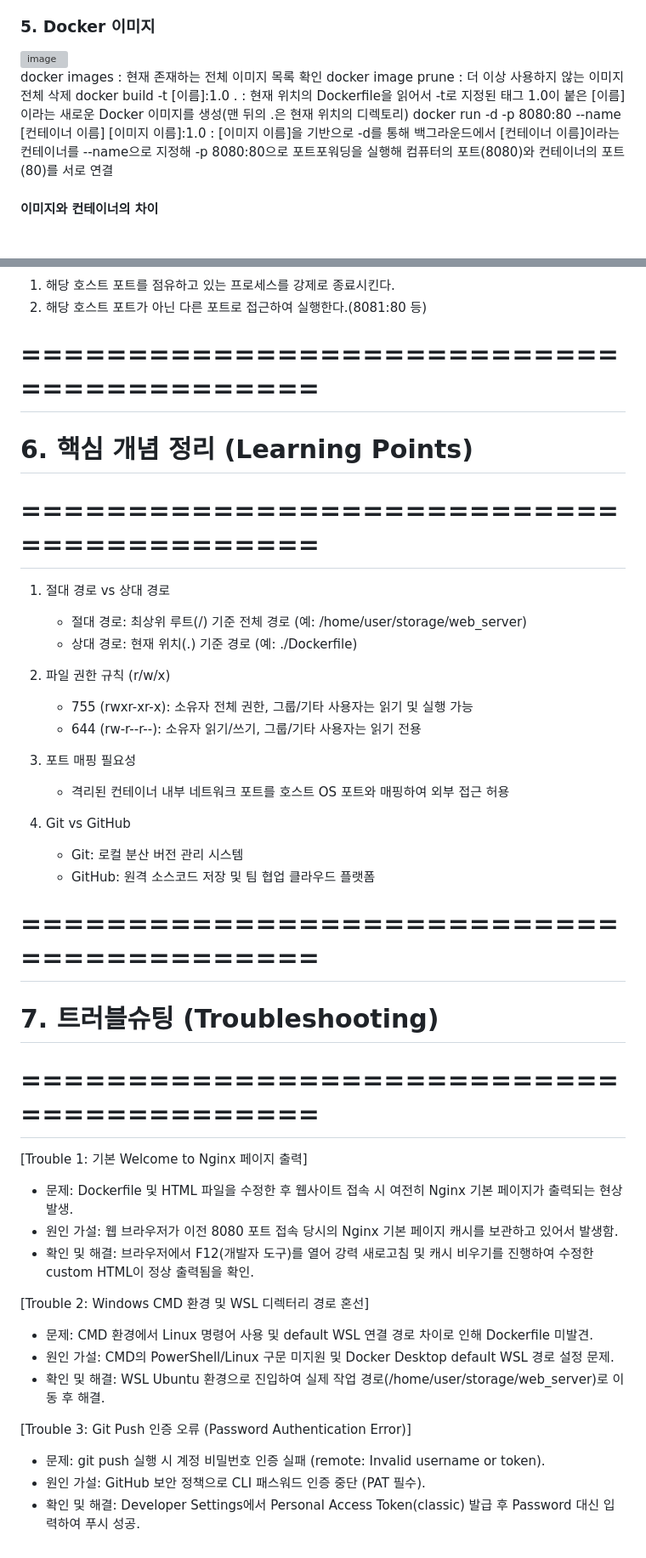
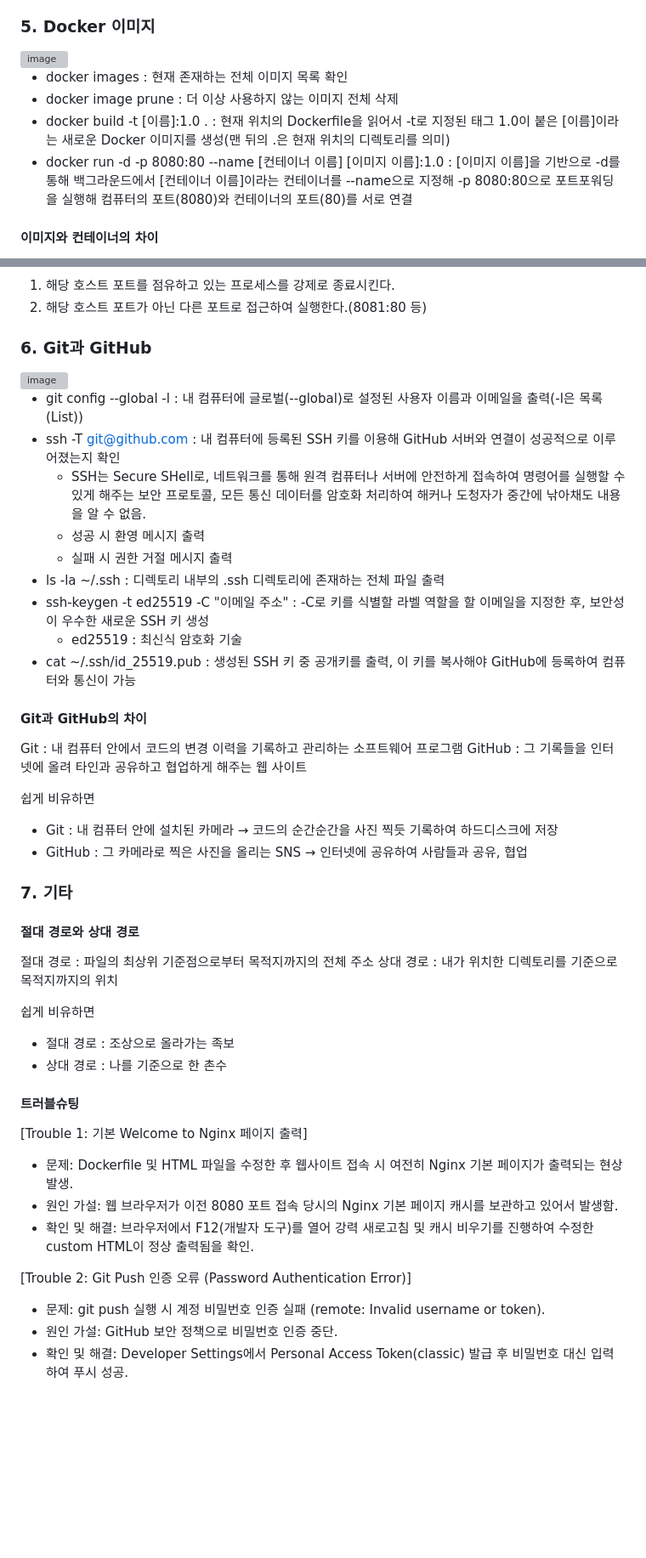
Before and after one commit to signup-forme/firstwork, a Markdown page: README.md, 2 parts joined by grey strips. Shown at 85% size. Rendered like a GitHub page; blank space fills up the shorter version; grey boxes are pictures that could not be loaded.

```diff
--- a/README.md
+++ b/README.md
@@ -90,10 +90,10 @@
 
 <img width="100%" alt="image" src="https://github.com/user-attachments/assets/f58ccd7f-e97d-4f51-9717-ba402e6b056d" />
 
-docker images : 현재 존재하는 전체 이미지 목록 확인
-docker image prune : 더 이상 사용하지 않는 이미지 전체 삭제
-docker build -t [이름]:1.0 . : 현재 위치의 Dockerfile을 읽어서 -t로 지정된 태그 1.0이 붙은 [이름]이라는 새로운 Docker 이미지를 생성(맨 뒤의 .은 현재 위치의 디렉토리)
-docker run -d -p 8080:80 --name [컨테이너 이름] [이미지 이름]:1.0 : [이미지 이름]을 기반으로 -d를 통해 백그라운드에서 [컨테이너 이름]이라는 컨테이너를 --name으로 지정해 -p 8080:80으로 포트포워딩을 실행해 컴퓨터의 포트(8080)와 컨테이너의 포트(80)를 서로 연결
+* docker images : 현재 존재하는 전체 이미지 목록 확인
+* docker image prune : 더 이상 사용하지 않는 이미지 전체 삭제
+* docker build -t [이름]:1.0 . : 현재 위치의 Dockerfile을 읽어서 -t로 지정된 태그 1.0이 붙은 [이름]이라는 새로운 Docker 이미지를 생성(맨 뒤의 .은 현재 위치의 디렉토리를 의미)
+* docker run -d -p 8080:80 --name [컨테이너 이름] [이미지 이름]:1.0 : [이미지 이름]을 기반으로 -d를 통해 백그라운드에서 [컨테이너 이름]이라는 컨테이너를 --name으로 지정해 -p 8080:80으로 포트포워딩을 실행해 컴퓨터의 포트(8080)와 컨테이너의 포트(80)를 서로 연결
 
 #### 이미지와 컨테이너의 차이 ####
 이미지 : Dockerfile에 정의된 명령어를 바탕으로 만들어지는 정적 파일, 읽기 전용 파일이므로 실제로 동작할 수 없음, 한 번 만들어지면 수정이 불가능해 실수했거나 변경이 필요하다면 다시 만들어야 함
@@ -108,39 +108,47 @@ Docker 컨테이너는 가상 네트워크라는 격리된 환경을 가지고
 1) 해당 호스트 포트를 점유하고 있는 프로세스를 강제로 종료시킨다.
 2) 해당 호스트 포트가 아닌 다른 포트로 접근하여 실행한다.(8081:80 등)
 
-# ==========================================
-# 6. 핵심 개념 정리 (Learning Points)
-# ==========================================
-1. 절대 경로 vs 상대 경로
-   - 절대 경로: 최상위 루트(/) 기준 전체 경로 (예: /home/user/storage/web_server)
-   - 상대 경로: 현재 위치(.) 기준 경로 (예: ./Dockerfile)
+### 6. Git과 GitHub ###
 
-2. 파일 권한 규칙 (r/w/x)
-   - 755 (rwxr-xr-x): 소유자 전체 권한, 그룹/기타 사용자는 읽기 및 실행 가능
-   - 644 (rw-r--r--): 소유자 읽기/쓰기, 그룹/기타 사용자는 읽기 전용
+<img width="3680" height="4352" alt="image" src="https://github.com/user-attachments/assets/0852a94e-402e-4721-8a7e-d1670f8300a3" />
 
-3. 포트 매핑 필요성
-   - 격리된 컨테이너 내부 네트워크 포트를 호스트 OS 포트와 매핑하여 외부 접근 허용
+* git config --global -l : 내 컴퓨터에 글로벌(--global)로 설정된 사용자 이름과 이메일을 출력(-l은 목록(List))
+* ssh -T git@github.com : 내 컴퓨터에 등록된 SSH 키를 이용해 GitHub 서버와 연결이 성공적으로 이루어졌는지 확인
+  * SSH는 Secure SHell로, 네트워크를 통해 원격 컴퓨터나 서버에 안전하게 접속하여 명령어를 실행할 수 있게 해주는 보안 프로토콜, 모든 통신 데이터를 암호화 처리하여 해커나 도청자가 중간에 낚아채도 내용을 알 수 없음.
+  * 성공 시 환영 메시지 출력
+  * 실패 시 권한 거절 메시지 출력
+* ls -la ~/.ssh : 디렉토리 내부의 .ssh 디렉토리에 존재하는 전체 파일 출력
+* ssh-keygen -t ed25519 -C "이메일 주소" : -C로 키를 식별할 라벨 역할을 할 이메일을 지정한 후, 보안성이 우수한 새로운 SSH 키 생성
+  * ed25519 : 최신식 암호화 기술
+* cat ~/.ssh/id_25519.pub : 생성된 SSH 키 중 공개키를 출력, 이 키를 복사해야 GitHub에 등록하여 컴퓨터와 통신이 가능
 
-4. Git vs GitHub
-   - Git: 로컬 분산 버전 관리 시스템
-   - GitHub: 원격 소스코드 저장 및 팀 협업 클라우드 플랫폼
+#### Git과 GitHub의 차이 ####
+Git :  내 컴퓨터 안에서 코드의 변경 이력을 기록하고 관리하는 소프트웨어 프로그램
+GitHub : 그 기록들을 인터넷에 올려 타인과 공유하고 협업하게 해주는 웹 사이트
 
+쉽게 비유하면
+   - Git : 내 컴퓨터 안에 설치된 카메라 → 코드의 순간순간을 사진 찍듯 기록하여 하드디스크에 저장
+   - GitHub : 그 카메라로 찍은 사진을 올리는 SNS → 인터넷에 공유하여 사람들과 공유, 협업
 
-# ==========================================
-# 7. 트러블슈팅 (Troubleshooting)
-# ==========================================
+### 7. 기타 ###
+
+#### 절대 경로와 상대 경로 ####
+
+절대 경로 : 파일의 최상위 기준점으로부터 목적지까지의 전체 주소
+상대 경로 : 내가 위치한 디렉토리를 기준으로 목적지까지의 위치
+
+쉽게 비유하면
+   - 절대 경로 : 조상으로 올라가는 족보
+   - 상대 경로 : 나를 기준으로 한 촌수
+
+#### 트러블슈팅 ####
+
 [Trouble 1: 기본 Welcome to Nginx 페이지 출력]
 - 문제: Dockerfile 및 HTML 파일을 수정한 후 웹사이트 접속 시 여전히 Nginx 기본 페이지가 출력되는 현상 발생.
 - 원인 가설: 웹 브라우저가 이전 8080 포트 접속 당시의 Nginx 기본 페이지 캐시를 보관하고 있어서 발생함.
 - 확인 및 해결: 브라우저에서 F12(개발자 도구)를 열어 강력 새로고침 및 캐시 비우기를 진행하여 수정한 custom HTML이 정상 출력됨을 확인.
 
-[Trouble 2: Windows CMD 환경 및 WSL 디렉터리 경로 혼선]
-- 문제: CMD 환경에서 Linux 명령어 사용 및 default WSL 연결 경로 차이로 인해 Dockerfile 미발견.
-- 원인 가설: CMD의 PowerShell/Linux 구문 미지원 및 Docker Desktop default WSL 경로 설정 문제.
-- 확인 및 해결: WSL Ubuntu 환경으로 진입하여 실제 작업 경로(/home/user/storage/web_server)로 이동 후 해결.
-
-[Trouble 3: Git Push 인증 오류 (Password Authentication Error)]
+[Trouble 2: Git Push 인증 오류 (Password Authentication Error)]
 - 문제: git push 실행 시 계정 비밀번호 인증 실패 (remote: Invalid username or token).
-- 원인 가설: GitHub 보안 정책으로 CLI 패스워드 인증 중단 (PAT 필수).
-- 확인 및 해결: Developer Settings에서 Personal Access Token(classic) 발급 후 Password 대신 입력하여 푸시 성공.
+- 원인 가설: GitHub 보안 정책으로 비밀번호 인증 중단.
+- 확인 및 해결: Developer Settings에서 Personal Access Token(classic) 발급 후 비밀번호 대신 입력하여 푸시 성공.
```
Also changed, not shown: other parts of README.md (+3 -3 lines).
